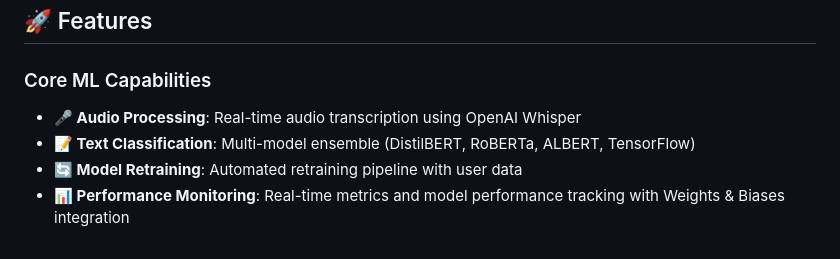
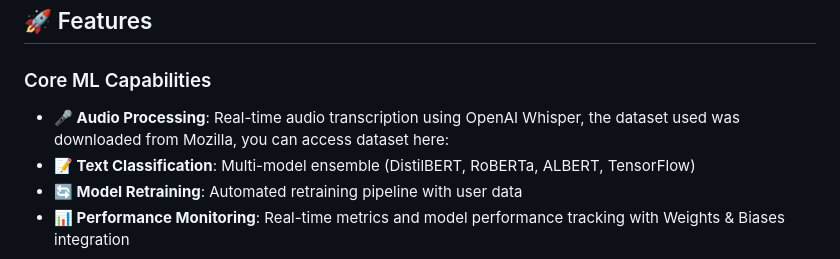
Before and after one commit to NiyonshutiDavid/uruti_MLOP, a Markdown page: README.md, the part around the change. Drawn GitHub-style.

Commit message:
Update audio processing feature description in README
Added information about the dataset used for real-time audio transcription, specifying it was downloaded from Mozilla and providing access details.

```diff
--- a/README.md
+++ b/README.md
@@ -41,7 +41,7 @@ The platform leverages multiple state-of-the-art NLP models (DistilBERT, RoBERTa
 ## 🚀 Features
 
 ### Core ML Capabilities
-- **🎤 Audio Processing**: Real-time audio transcription using OpenAI Whisper
+- **🎤 Audio Processing**: Real-time audio transcription using OpenAI Whisper, the dataset used was downloaded from Mozilla, you can access dataset here:
 - **📝 Text Classification**: Multi-model ensemble (DistilBERT, RoBERTa, ALBERT, TensorFlow)
 - **🔄 Model Retraining**: Automated retraining pipeline with user data
 - **📊 Performance Monitoring**: Real-time metrics and model performance tracking with Weights & Biases integration
```
